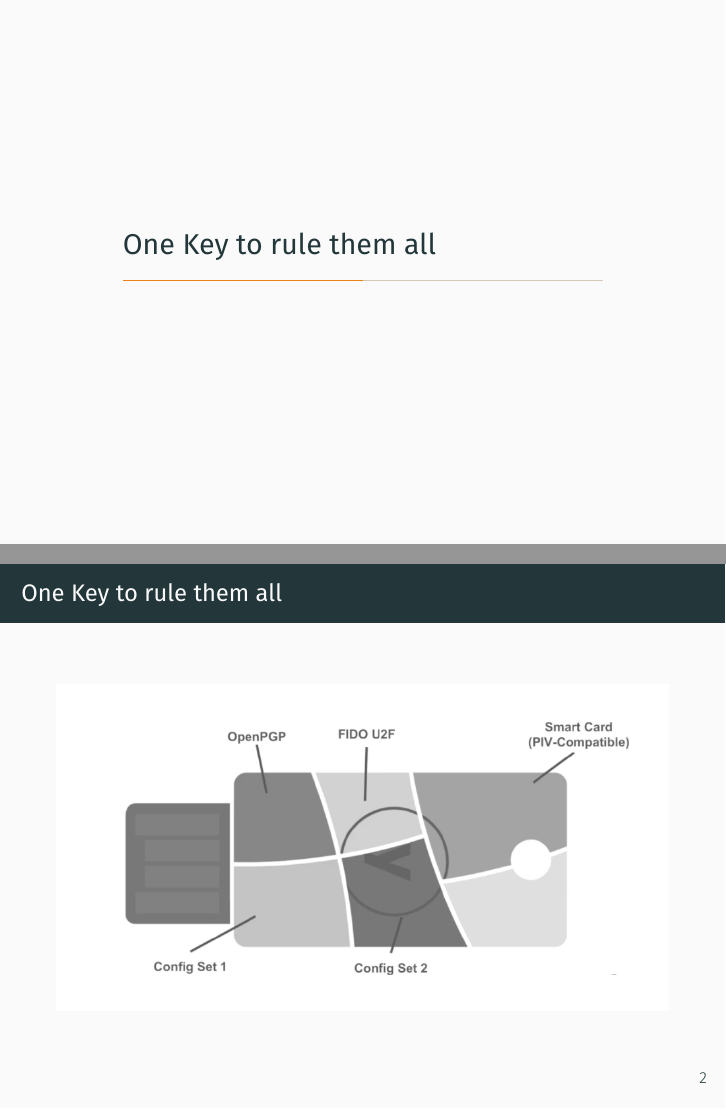
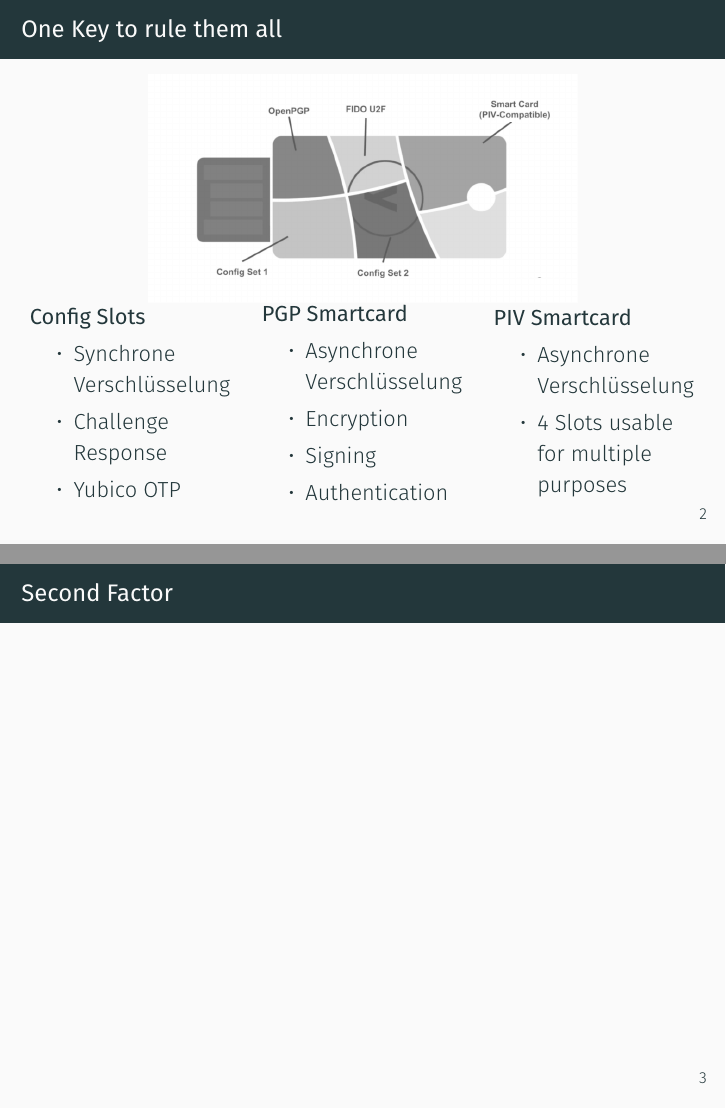
Before and after one commit to Felix5721/c14h, LaTeX slides (yubikey/beamer.tex): pages 2 and 3 of 3 before the commit and pages 6 and 7 of 9 after it, joined at a grey line. Compiled offline with XeLaTeX; a missing font is replaced by an installed copy or a similar font.

Commit message:
mehr folien, generelle aufbau

```diff
--- a/yubikey/beamer.tex
+++ b/yubikey/beamer.tex
@@ -3,7 +3,7 @@
 \usepackage[autostyle]{csquotes}
 \usepackage{fancybox}
 \usepackage{graphicx}
-\usepackage{subcaption}
+%\usepackage{subcaption}
 \usepackage{tabulary}
 \usepackage{tabularx}
 \usepackage[export]{adjustbox}
@@ -22,10 +22,39 @@
 
 \frame{\titlepage}
 
-\section{One Key to rule them all}
+%\section{One Key to rule them all}
 \begin{frame}
 \frametitle{One Key to rule them all}
 	\begin{figure}[h]
 		\center
-		\includegraphics[width=1\textwidth]{images/functionality.png}
+		\includegraphics[width=0.7\textwidth]{images/functionality.png}
 	\end{figure}
+	\begin{columns}
+		\column{0.33\textwidth}
+			\pause
+			\textbf{Config Slots}
+			\begin{itemize}
+				\item<3->{Synchrone Verschlüsselung}
+				\item<3->{Challenge Response}
+				\item<3->{Yubico OTP}
+			\end{itemize}
+		\column{0.33\textwidth}
+			\textbf{PGP Smartcard}
+			\begin{itemize}
+				\item<4->{Asynchrone Verschlüsselung}
+				\item<4->{Encryption}
+				\item<4->{Signing}
+				\item<4->{Authentication}
+			\end{itemize}
+		\column{0.33\textwidth}
+			\textbf{PIV Smartcard}
+			\begin{itemize}
+				\item<5->{Asynchrone Verschlüsselung}
+				\item<5->{4 Slots usable for multiple purposes}
+			\end{itemize}
+	\end{columns}
+\end{frame}
+
+\begin{frame}
+\frametitle{Second Factor}
+\end{frame}
```
Also changed, not shown: yubikey/beamer.pdf (added), yubikey/beamer.tex (7 more changed lines).
